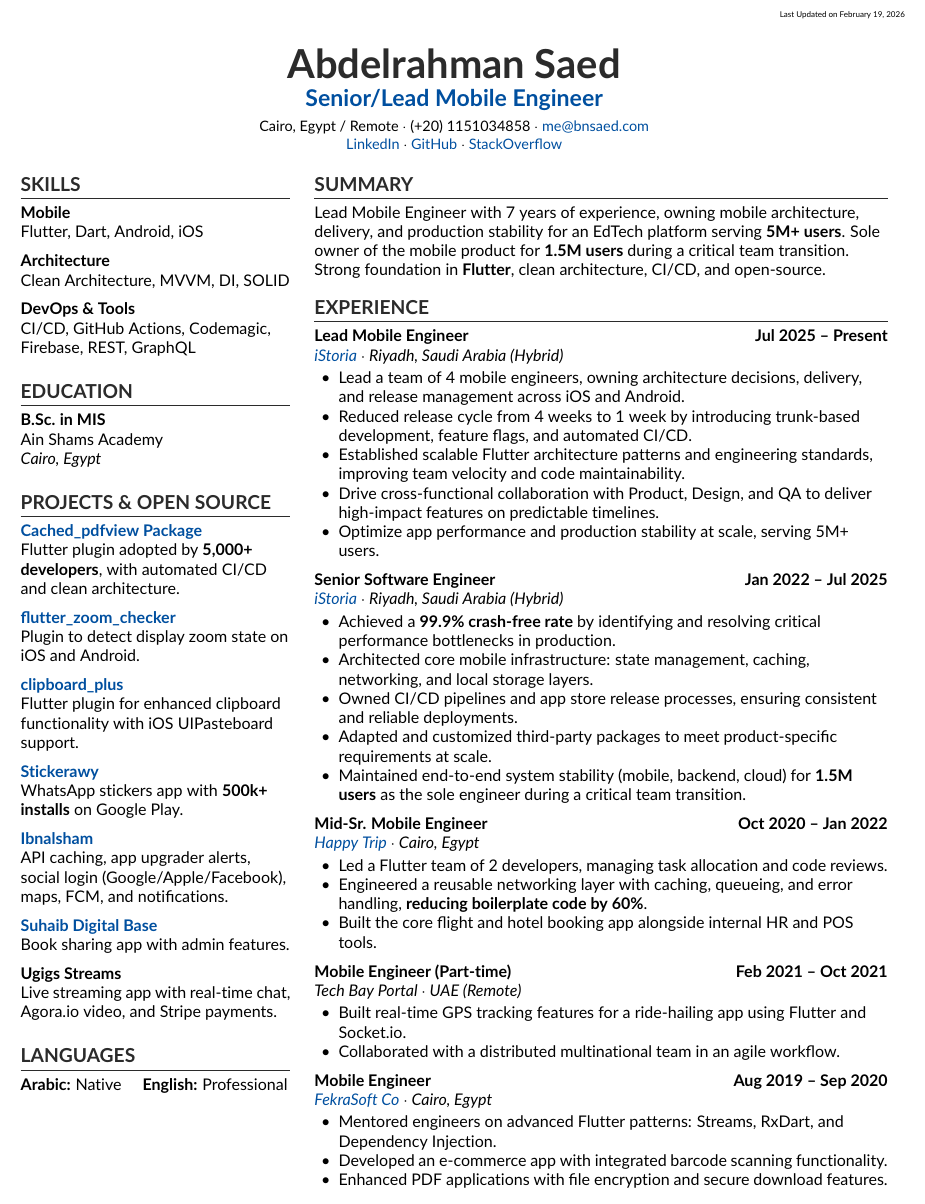
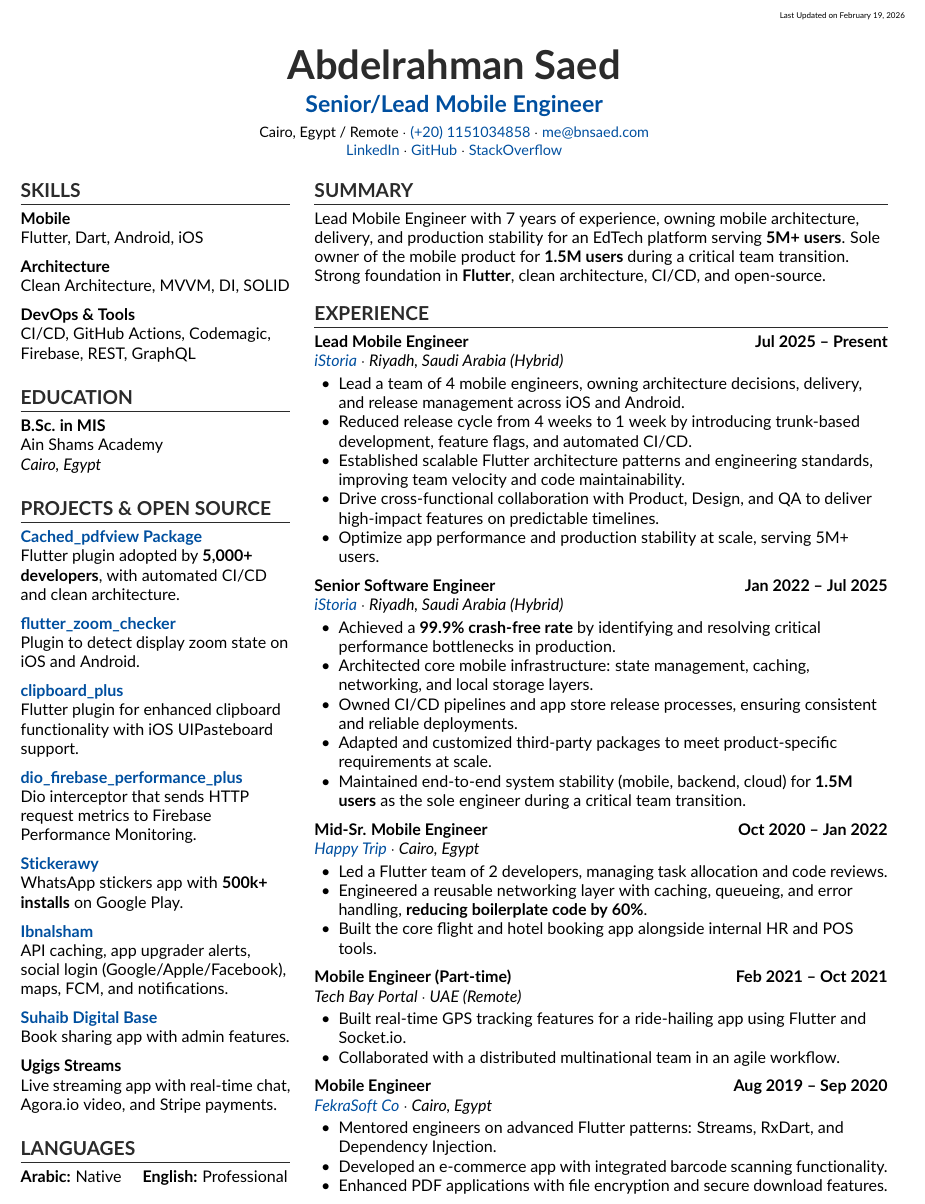
Before and after one commit to binSaed/CV, a LaTeX CV (cv.tex): part of the page, cut so that both start at the same text. Compiled offline with pdfLaTeX.

Commit message:
Update CV with improved contact details and add new project entry

```diff
--- a/cv.tex
+++ b/cv.tex
@@ -83,9 +83,10 @@
     \vspace*{-14pt}
 
     \begin{center}
-        {\Huge \textbf{\hypersetup{urlcolor=primary}\href{https://bnsaed.com}{Abdelrahman Saed}}} \\ \vspace{5pt}
+        {\Huge \textbf{\hypersetup{urlcolor=primary}\href{https://bnsaed.com}{Abdelrahman Saed}}} \\
+        \vspace{8pt}
     {\Large \textbf{\color{accent}Senior/Lead Mobile Engineer}} \\ \vspace{5pt}
-        \small Cairo, Egypt / Remote $\cdot$ (+20) 1151034858 $\cdot$ \href{mailto:me@bnsaed.com}{me@bnsaed.com} \\
+        \small Cairo, Egypt / Remote $\cdot$ \href{tel:+201151034858}{(+20) 1151034858} $\cdot$ \href{mailto:me@bnsaed.com}{me@bnsaed.com} \\
         \href{https://www.linkedin.com/in/binsaed/}{LinkedIn} $\cdot$ \href{https://github.com/binSaed}{GitHub} $\cdot$ \href{https://stackoverflow.com/users/11001850/abdelrahman-saed}{StackOverflow}
     \end{center}
 
@@ -145,6 +146,11 @@
         \textbf{\href{https://pub.dev/packages/clipboard_plus}{clipboard\_plus}} \\
         Flutter plugin for enhanced clipboard functionality with iOS UIPasteboard support.
 
+
+        \vspace{6pt}
+
+        \textbf{\href{https://github.com/binSaed/dio_firebase_performance_plus}{dio\_firebase\_performance\_plus}} \\
+        Dio interceptor that sends HTTP request metrics to Firebase Performance Monitoring.
 
         \vspace{6pt}
 
```
